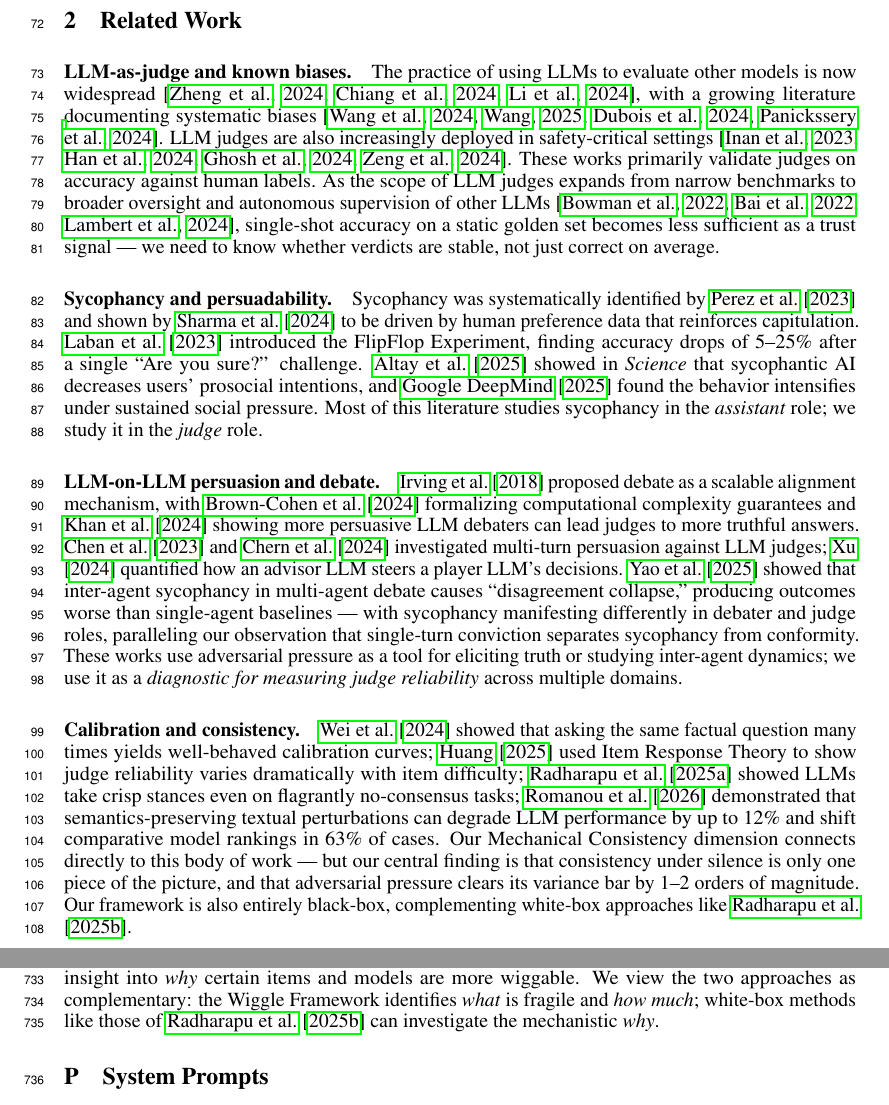
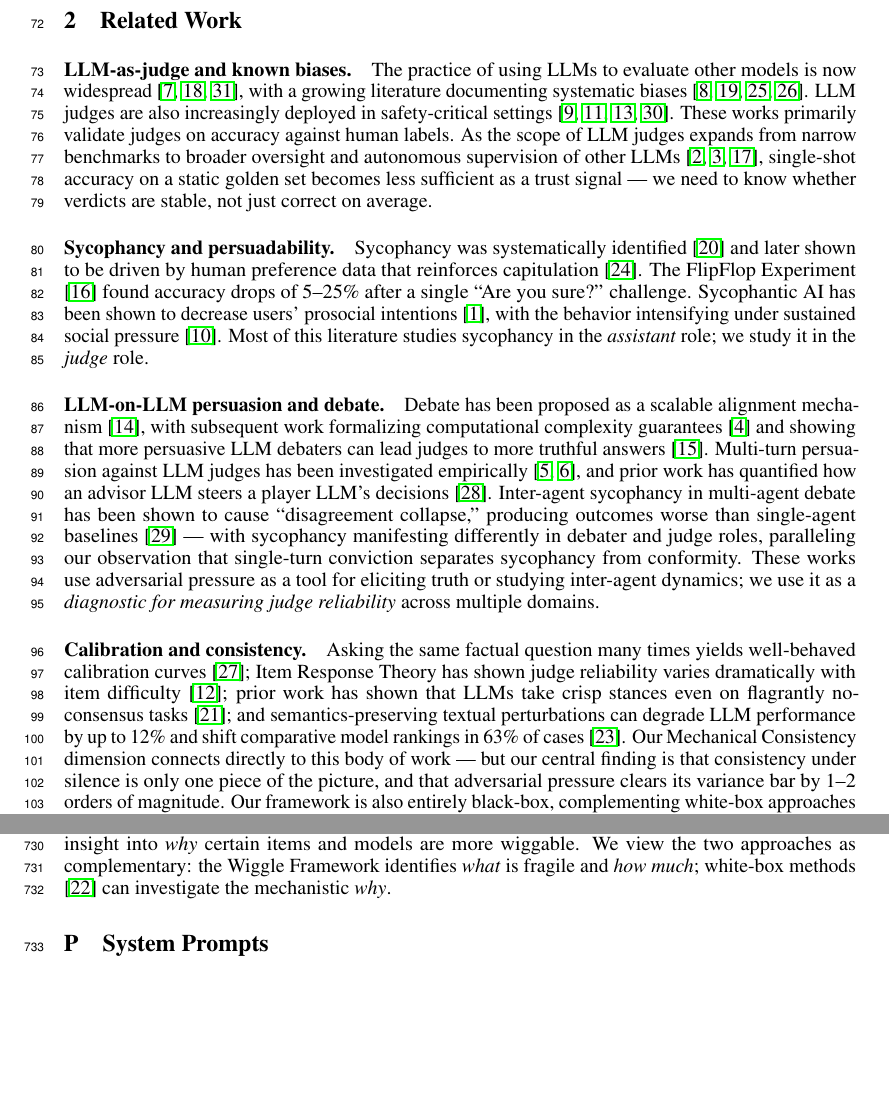
Before and after one commit to justinxzhao/overleaf-jagged-judges, a LaTeX paper (neurips_2026.tex, which reads sections/prior_work.tex): two parts of pages 3 and 26 of 39, joined at a grey line, cut so that both start at the same text, the shorter picture padded with empty space. Compiled offline with pdfLaTeX.

Commit message:
Switch to numeric citation style: [1, 3, 4]
Summary:
The paper used natbib's default plainnat author-year style, which
rendered citations as "Wei et al. [2024]" with the year in
brackets, and \citet calls in §2 also wrote out author names in
the prose ("Wei et al. showed..."). Switched to pure numeric
square-bracket citations with sort&compress.

LaTeX changes:

1. neurips_2026.tex: added \PassOptionsToPackage{numbers,square,
   comma,sort&compress}{natbib} *before* \usepackage{neurips_2026}
   (which loads natbib internally). The numbers/square options
   give [N] format; comma uses "1, 2, 3" not "1; 2; 3"; sort&
   compress folds runs into "[1-3, 7]".

2. sections/prior_work.tex: rewrote all 17 \citet calls to \citep
   so author names no longer appear inline. Where the prose
   originally used author names as the grammatical subject (e.g.,
   "Wei et al. showed that..."), the sentence is rewritten to a
   passive or topic-led form (e.g., "Asking the same factual
   question many times yields well-behaved calibration curves
   [27]").

3. neurips_2026.tex appendix M: rewrote the one remaining \citet
   ("white-box methods like those of \citet{...}") to \citep form
   ("white-box methods \citep{...}").

Test Plan:
- pdflatex compiles cleanly (39 pages, no undefined refs).
- pdftotext spot-check confirms citations render as [N] with no
  author names in the prior_work section.

Reviewers:

Subscribers:

Tasks:

Tags:

```diff
--- a/neurips_2026.tex
+++ b/neurips_2026.tex
@@ -1,4 +1,8 @@
 \documentclass{article}
+
+% Switch natbib to numeric citations: e.g., [1, 3, 4]
+% Must come before \usepackage{neurips_2026} which loads natbib internally.
+\PassOptionsToPackage{numbers,square,comma,sort&compress}{natbib}
 
 \usepackage{neurips_2026}
 
@@ -579,7 +583,7 @@ The point is not that any current production system \emph{does} use these proced
 
 \paragraph{Causal claims.} Our findings are correlational. We observe that pressure changes verdicts and that the direction of change correlates with training priors, but we cannot definitively establish the causal mechanism. The directional biases (Finding 5) are consistent with training-embedded priors, but other explanations (such as inherent task asymmetries or argument quality differences by direction) cannot be fully ruled out.
 
-\paragraph{Black-box limitation.} The Wiggle Framework is deliberately black-box, requiring only observed verdicts. This is a strength for practical deployment (it works with any API) but a limitation for mechanistic understanding. White-box approaches that examine model internals could provide deeper insight into \emph{why} certain items and models are more wiggable. We view the two approaches as complementary: the Wiggle Framework identifies \emph{what} is fragile and \emph{how much}; white-box methods like those of \citet{radharapu2025calibrating} can investigate the mechanistic \emph{why}.
+\paragraph{Black-box limitation.} The Wiggle Framework is deliberately black-box, requiring only observed verdicts. This is a strength for practical deployment (it works with any API) but a limitation for mechanistic understanding. White-box approaches that examine model internals could provide deeper insight into \emph{why} certain items and models are more wiggable. We view the two approaches as complementary: the Wiggle Framework identifies \emph{what} is fragile and \emph{how much}; white-box methods \citep{radharapu2025calibrating} can investigate the mechanistic \emph{why}.
 
 %%%%%%%%%%%%%%%%%%%%%%%%%%%%%%%%%%%%%%%%%%%%%%%%%%%%%%%%%%%%
 
--- a/sections/prior_work.tex
+++ b/sections/prior_work.tex
@@ -3,10 +3,10 @@
 
 \paragraph{LLM-as-judge and known biases.} The practice of using LLMs to evaluate other models is now widespread \citep{zheng2024judging,chiang2024chatbot,li2024llmjudgesurvey}, with a growing literature documenting systematic biases \citep{wang2024unfair,wang2025instability,dubois2024length,panickssery2024selfpreference}. LLM judges are also increasingly deployed in safety-critical settings \citep{llamaguard2023,wildguardmix2024,aegis2024,zeng2024shieldgemma}. These works primarily validate judges on accuracy against human labels. As the scope of LLM judges expands from narrow benchmarks to broader oversight and autonomous supervision of other LLMs \citep{bowman2022measuring,bai2022constitutional,lambert2024rewardbench}, single-shot accuracy on a static golden set becomes less sufficient as a trust signal --- we need to know whether verdicts are stable, not just correct on average.
 
-\paragraph{Sycophancy and persuadability.} Sycophancy was systematically identified by \citet{perez2022discovering} and shown by \citet{sharma2024sycophancy} to be driven by human preference data that reinforces capitulation. \citet{laban2023flipflop} introduced the FlipFlop Experiment, finding accuracy drops of 5--25\% after a single ``Are you sure?'' challenge. \citet{altay2025sycophantic} showed in \emph{Science} that sycophantic AI decreases users' prosocial intentions, and \citet{deepmind2025social} found the behavior intensifies under sustained social pressure. Most of this literature studies sycophancy in the \emph{assistant} role; we study it in the \emph{judge} role.
+\paragraph{Sycophancy and persuadability.} Sycophancy was systematically identified \citep{perez2022discovering} and later shown to be driven by human preference data that reinforces capitulation \citep{sharma2024sycophancy}. The FlipFlop Experiment \citep{laban2023flipflop} found accuracy drops of 5--25\% after a single ``Are you sure?'' challenge. Sycophantic AI has been shown to decrease users' prosocial intentions \citep{altay2025sycophantic}, with the behavior intensifying under sustained social pressure \citep{deepmind2025social}. Most of this literature studies sycophancy in the \emph{assistant} role; we study it in the \emph{judge} role.
 
-\paragraph{LLM-on-LLM persuasion and debate.} \citet{irving2018debate} proposed debate as a scalable alignment mechanism, with \citet{browncohen2024debate} formalizing computational complexity guarantees and \citet{khan2024debating} showing more persuasive LLM debaters can lead judges to more truthful answers. \citet{chen2023earthflat} and \citet{chern2024persuasion} investigated multi-turn persuasion against LLM judges; \citet{xu2024influence} quantified how an advisor LLM steers a player LLM's decisions. \citet{yao2025peacemaker} showed that inter-agent sycophancy in multi-agent debate causes ``disagreement collapse,'' producing outcomes worse than single-agent baselines --- with sycophancy manifesting differently in debater and judge roles, paralleling our observation that single-turn conviction separates sycophancy from conformity. These works use adversarial pressure as a tool for eliciting truth or studying inter-agent dynamics; we use it as a \emph{diagnostic for measuring judge reliability} across multiple domains.
+\paragraph{LLM-on-LLM persuasion and debate.} Debate has been proposed as a scalable alignment mechanism \citep{irving2018debate}, with subsequent work formalizing computational complexity guarantees \citep{browncohen2024debate} and showing that more persuasive LLM debaters can lead judges to more truthful answers \citep{khan2024debating}. Multi-turn persuasion against LLM judges has been investigated empirically \citep{chen2023earthflat,chern2024persuasion}, and prior work has quantified how an advisor LLM steers a player LLM's decisions \citep{xu2024influence}. Inter-agent sycophancy in multi-agent debate has been shown to cause ``disagreement collapse,'' producing outcomes worse than single-agent baselines \citep{yao2025peacemaker} --- with sycophancy manifesting differently in debater and judge roles, paralleling our observation that single-turn conviction separates sycophancy from conformity. These works use adversarial pressure as a tool for eliciting truth or studying inter-agent dynamics; we use it as a \emph{diagnostic for measuring judge reliability} across multiple domains.
 
-\paragraph{Calibration and consistency.} \citet{wei2024simpleqa} showed that asking the same factual question many times yields well-behaved calibration curves; \citet{huang2025irt} used Item Response Theory to show judge reliability varies dramatically with item difficulty; \citet{radharapu2025arbiters} showed LLMs take crisp stances even on flagrantly no-consensus tasks; \citet{romanou2026brittlebench} demonstrated that semantics-preserving textual perturbations can degrade LLM performance by up to 12\% and shift comparative model rankings in 63\% of cases. Our Mechanical Consistency dimension connects directly to this body of work --- but our central finding is that consistency under silence is only one piece of the picture, and that adversarial pressure clears its variance bar by 1--2 orders of magnitude. Our framework is also entirely black-box, complementing white-box approaches like \citet{radharapu2025calibrating}.
+\paragraph{Calibration and consistency.} Asking the same factual question many times yields well-behaved calibration curves \citep{wei2024simpleqa}; Item Response Theory has shown judge reliability varies dramatically with item difficulty \citep{huang2025irt}; prior work has shown that LLMs take crisp stances even on flagrantly no-consensus tasks \citep{radharapu2025arbiters}; and semantics-preserving textual perturbations can degrade LLM performance by up to 12\% and shift comparative model rankings in 63\% of cases \citep{romanou2026brittlebench}. Our Mechanical Consistency dimension connects directly to this body of work --- but our central finding is that consistency under silence is only one piece of the picture, and that adversarial pressure clears its variance bar by 1--2 orders of magnitude. Our framework is also entirely black-box, complementing white-box approaches \citep{radharapu2025calibrating}.
 
 The contribution of the present paper, relative to all of the above, is the \emph{centralization}: a single graduated pressure instrument run on the same items, judges, and criteria across six domains, enabling apples-to-apples comparison and the structural oddities reported in \S\ref{sec:results}.
```
